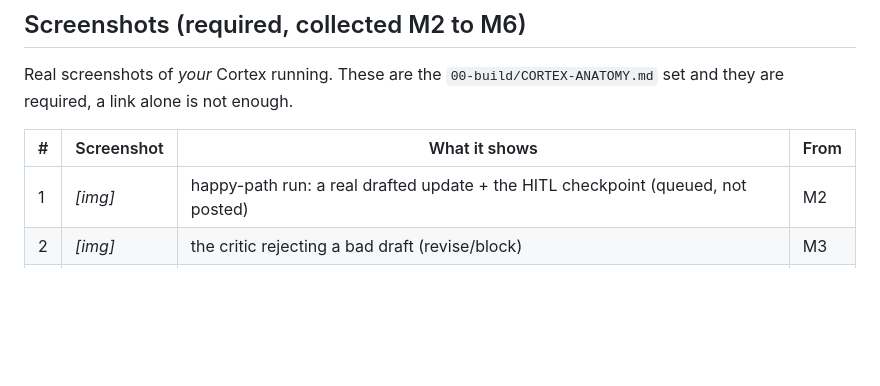
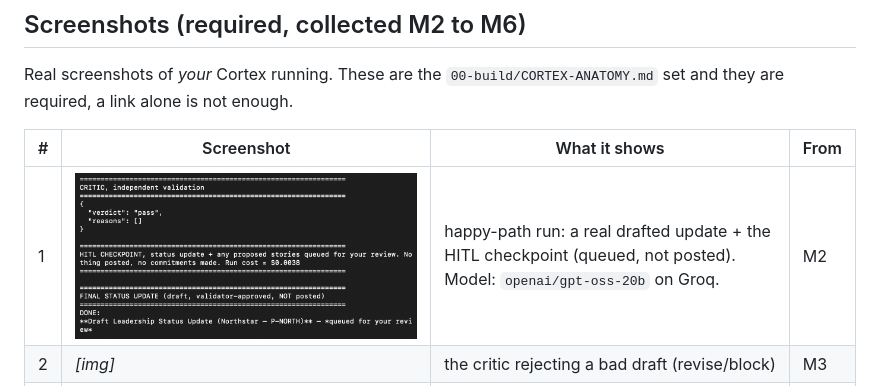
Before and after one commit to bbeno20/pm-os-agent, a Markdown page: 06-autonomy/prototype.md, the part around the change. Drawn GitHub-style; pictures changed too: 06-autonomy/screenshots/m2-happy-hitl.png (added); blank space fills up the shorter version.

```diff
--- a/06-autonomy/prototype.md
+++ b/06-autonomy/prototype.md
@@ -21,7 +21,7 @@ Real screenshots of *your* Cortex running. These are the `00-build/CORTEX-ANATOM
 
 | # | Screenshot | What it shows | From |
 |---|---|---|---|
-| 1 | _[img]_ | happy-path run: a real drafted update + the HITL checkpoint (queued, not posted) | M2 |
+| 1 | ![happy-path HITL](screenshots/m2-happy-hitl.png) | happy-path run: a real drafted update + the HITL checkpoint (queued, not posted). Model: `openai/gpt-oss-20b` on Groq. | M2 |
 | 2 | _[img]_ | the critic rejecting a bad draft (revise/block) | M3 |
 | 3 | _[img]_ | a grounded update citing pulled activity + a caught hallucination | M4 |
 | 4 | _[img]_ | jailbreak refused + escalated | M5 |
```
Also changed, not shown: 02-loop-design/loop-spec.md (+23 -14 lines), 1 other file.
